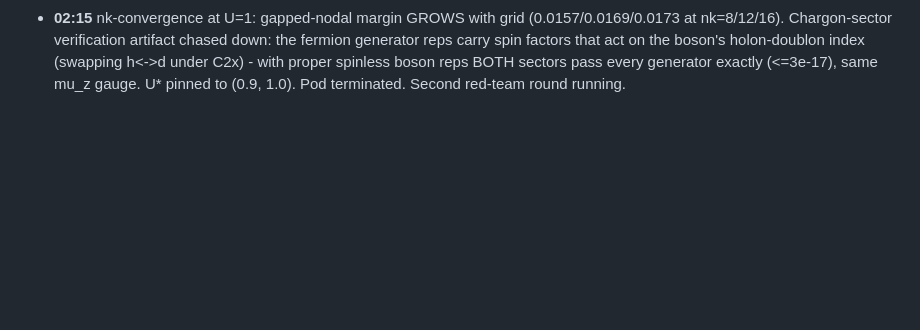
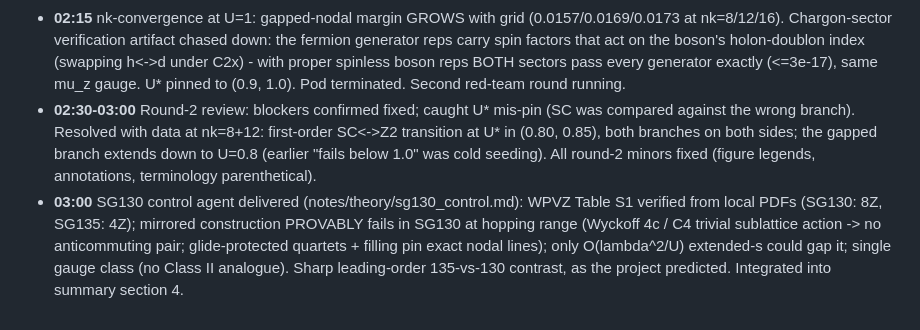
Before and after one commit to chainik1125/135_MFT, a Markdown page: notes/log.md, the part around the change. Rendered like a GitHub page; blank space fills up the shorter version.

```diff
--- a/notes/log.md
+++ b/notes/log.md
@@ -43,3 +43,5 @@
 - **01:00-02:00** Red team returned 20 issues (3 blockers: WPVZ does NOT force topological order at nu=4 - SRE option open; "global" overscoped - no magnetic/dimer competitors; gap numbers wrong: true min = |lam|=0.0138 on BZ lines, chargon gap 0.343 not 0.13, bands 8-fold degenerate). All fixed: claims/not-claims split in summary; VBS computed (z-dimer beats Z2 by ~10% at all U - KMH-DM analogue, MFT artifact caveat); verification rerun without _BREAK8 (spinon sector exact to 3e-17; chargon pairing exact under tau_z gauge with U..U^T convention); Hessian audit (both states share the structural HS hyperbolicity, 7-8 negative directions).
 - **02:00** chi-type (FL*) competitor: no stationary point. Production classII sweep (nk=12, GPU): gapped wins ALL U in [1,6], margins 7-8%. U* pinned to (0.9,1.0) via combined 30-dim staggered+condensate solves (SC condensate dies by U=1.0; staggered channel stays zero in SC). KMH tracer finished (lso<=0.20 clean; 0.25/0.30 noisy, excluded). Pod terminated (~$2.5 total burn). Citation sweep: novelty holds; nearest relatives 2306.00221 (HK), 1810.01451 (Shastry-Sutherland).
 - **02:15** nk-convergence at U=1: gapped-nodal margin GROWS with grid (0.0157/0.0169/0.0173 at nk=8/12/16). Chargon-sector verification artifact chased down: the fermion generator reps carry spin factors that act on the boson's holon-doublon index (swapping h<->d under C2x) - with proper spinless boson reps BOTH sectors pass every generator exactly (<=3e-17), same mu_z gauge. U* pinned to (0.9, 1.0). Pod terminated. Second red-team round running.
+- **02:30-03:00** Round-2 review: blockers confirmed fixed; caught U* mis-pin (SC was compared against the wrong branch). Resolved with data at nk=8+12: first-order SC<->Z2 transition at U* in (0.80, 0.85), both branches on both sides; the gapped branch extends down to U=0.8 (earlier "fails below 1.0" was cold seeding). All round-2 minors fixed (figure legends, annotations, terminology parenthetical).
+- **03:00** SG130 control agent delivered (notes/theory/sg130_control.md): WPVZ Table S1 verified from local PDFs (SG130: 8Z, SG135: 4Z); mirrored construction PROVABLY fails in SG130 at hopping range (Wyckoff 4c / C4 trivial sublattice action -> no anticommuting pair; glide-protected quartets + filling pin exact nodal lines); only O(lambda^2/U) extended-s could gap it; single gauge class (no Class II analogue). Sharp leading-order 135-vs-130 contrast, as the project predicted. Integrated into summary section 4.
```
Also changed, not shown: notes/theory/sg130_control.md (added, +156 -0 lines), summary.md (+26 -7 lines).
